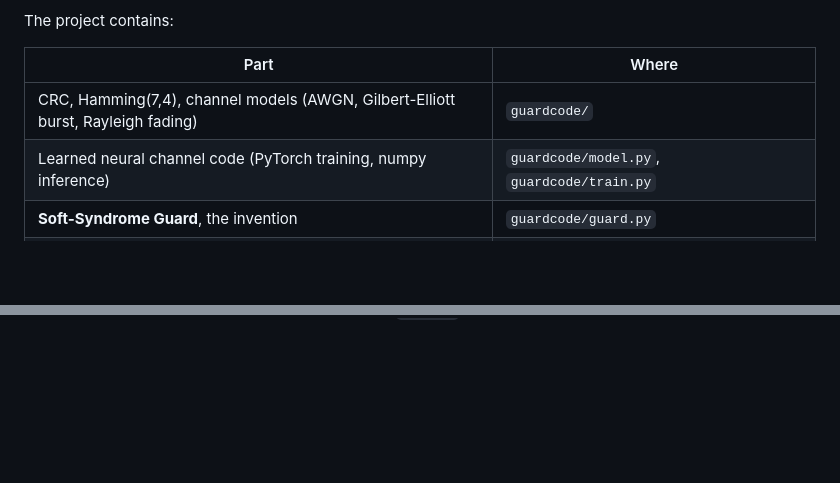
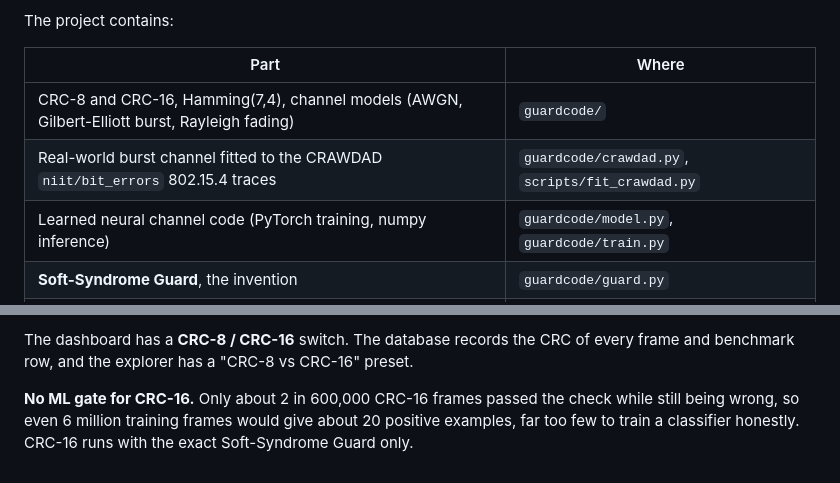
Before and after one commit to Naresheswar/Naresh_Computer_Networks_Project, a Markdown page: README.md, 2 parts joined by grey strips. Drawn GitHub-style; blank space fills up the shorter version.

```diff
--- a/README.md
+++ b/README.md
@@ -9,7 +9,8 @@ The project contains:
 
 | Part | Where |
 |---|---|
-| CRC, Hamming(7,4), channel models (AWGN, Gilbert-Elliott burst, Rayleigh fading) | `guardcode/` |
+| CRC-8 and CRC-16, Hamming(7,4), channel models (AWGN, Gilbert-Elliott burst, Rayleigh fading) | `guardcode/` |
+| Real-world burst channel fitted to the CRAWDAD `niit/bit_errors` 802.15.4 traces | `guardcode/crawdad.py`, `scripts/fit_crawdad.py` |
 | Learned neural channel code (PyTorch training, numpy inference) | `guardcode/model.py`, `guardcode/train.py` |
 | **Soft-Syndrome Guard**, the invention | `guardcode/guard.py` |
 | Channel-adaptive profile controller | `guardcode/adaptive.py` |
@@ -99,0 +143,3 @@ From 3 dB upward, ARQ goodput stays within about 1% of the unguarded receiver.
+The dashboard has a **CRC-8 / CRC-16** switch. The database records the CRC of every frame and benchmark row, and the explorer has a "CRC-8 vs CRC-16" preset.
+
+**No ML gate for CRC-16.** Only about 2 in 600,000 CRC-16 frames passed the check while still being wrong, so even 6 million training frames would give about 20 positive examples, far too few to train a classifier honestly. CRC-16 runs with the exact Soft-Syndrome Guard only.
```
Also changed, not shown: other parts of README.md (+42 -0 lines).
